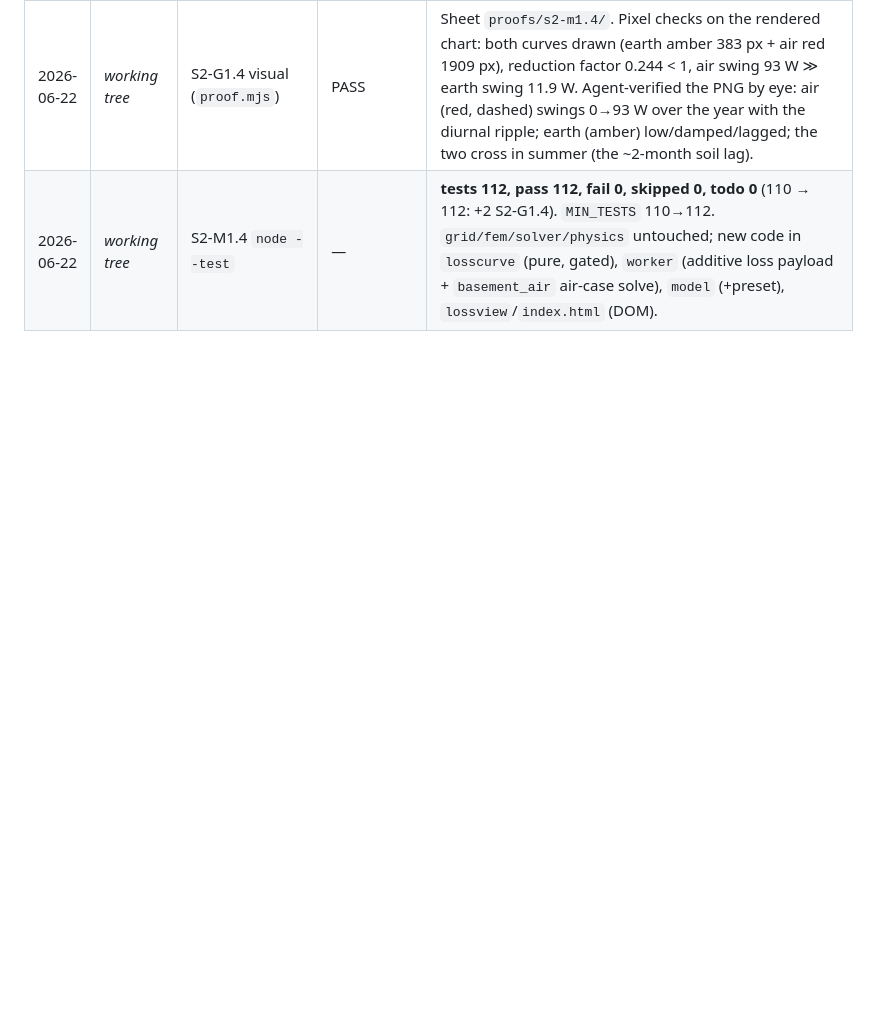
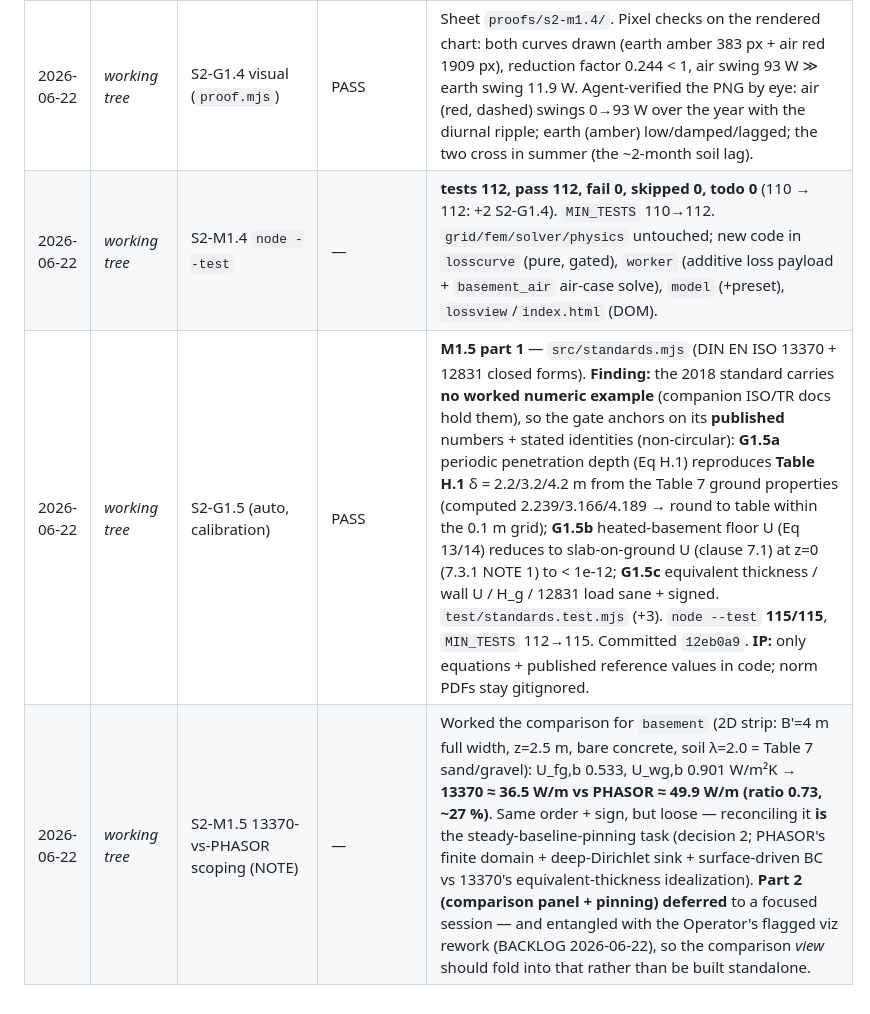
Before and after one commit to Leroy-Schmidt/PHASOR, a Markdown page: VALIDATION.md, the part around the change. GitHub-like rendering; blank space fills up the shorter version.

```diff
--- a/VALIDATION.md
+++ b/VALIDATION.md
@@ -61,3 +61,5 @@ Human gates: dated checklist entry signed by the Operator.
 | 2026-06-22 | _working tree_ | S2-M1.4 viz (Annual heat-loss panel) | — | New 3rd foldable panel `LossView` (`src/lossview.mjs`, DOM; `losscurve.mjs` stays DOM-free for the worker / `node --test`). Plots Φ(t) over the year, **earth vs air with the gap shaded** (chart-with-gap idiom), live scrubber marker, readout `earth 10.0 W · air 40.8 W · earth/air 0.24`. Worker (`worker.mjs`) computes the interior region-flux phasors **before transferring** the Tre/Tim buffers and ships `loss:{earth,air}` (air only for `basement`, via the new `computeLoss`). Non-basement presets show a single curve; `soil_rod` (no interior) shows "solve to populate". Verified live: no console errors; corner2d/wall1d single-curve, soil_rod empty. |
 | 2026-06-22 | _working tree_ | S2-G1.4 visual (`proof.mjs`) | PASS | Sheet `proofs/s2-m1.4/`. Pixel checks on the rendered chart: both curves drawn (earth amber 383 px + air red 1909 px), reduction factor 0.244 < 1, air swing 93 W ≫ earth swing 11.9 W. Agent-verified the PNG by eye: air (red, dashed) swings 0→93 W over the year with the diurnal ripple; earth (amber) low/damped/lagged; the two cross in summer (the ~2-month soil lag). |
 | 2026-06-22 | _working tree_ | S2-M1.4 `node --test` | — | **tests 112, pass 112, fail 0, skipped 0, todo 0** (110 → 112: +2 S2-G1.4). `MIN_TESTS` 110→112. `grid/fem/solver/physics` untouched; new code in `losscurve` (pure, gated), `worker` (additive loss payload + `basement_air` air-case solve), `model` (+preset), `lossview`/`index.html` (DOM). |
+| 2026-06-22 | _working tree_ | S2-G1.5 (auto, calibration) | PASS | **M1.5 part 1** — `src/standards.mjs` (DIN EN ISO 13370 + 12831 closed forms). **Finding:** the 2018 standard carries **no worked numeric example** (companion ISO/TR docs hold them), so the gate anchors on its **published** numbers + stated identities (non-circular): **G1.5a** periodic penetration depth (Eq H.1) reproduces **Table H.1** δ = 2.2/3.2/4.2 m from the Table 7 ground properties (computed 2.239/3.166/4.189 → round to table within the 0.1 m grid); **G1.5b** heated-basement floor U (Eq 13/14) reduces to slab-on-ground U (clause 7.1) at z=0 (7.3.1 NOTE 1) to < 1e-12; **G1.5c** equivalent thickness / wall U / H_g / 12831 load sane + signed. `test/standards.test.mjs` (+3). `node --test` **115/115**, `MIN_TESTS` 112→115. Committed `12eb0a9`. **IP:** only equations + published reference values in code; norm PDFs stay gitignored. |
+| 2026-06-22 | _working tree_ | S2-M1.5 13370-vs-PHASOR scoping (NOTE) | — | Worked the comparison for `basement` (2D strip: B'=4 m full width, z=2.5 m, bare concrete, soil λ=2.0 = Table 7 sand/gravel): U_fg,b 0.533, U_wg,b 0.901 W/m²K → **13370 ≈ 36.5 W/m vs PHASOR ≈ 49.9 W/m (ratio 0.73, ~27 %)**. Same order + sign, but loose — reconciling it **is** the steady-baseline-pinning task (decision 2; PHASOR's finite domain + deep-Dirichlet sink + surface-driven BC vs 13370's equivalent-thickness idealization). **Part 2 (comparison panel + pinning) deferred** to a focused session — and entangled with the Operator's flagged viz rework (BACKLOG 2026-06-22), so the comparison *view* should fold into that rather than be built standalone. |
```
Also changed, not shown: HANDOFF.md (+37 -10 lines).
